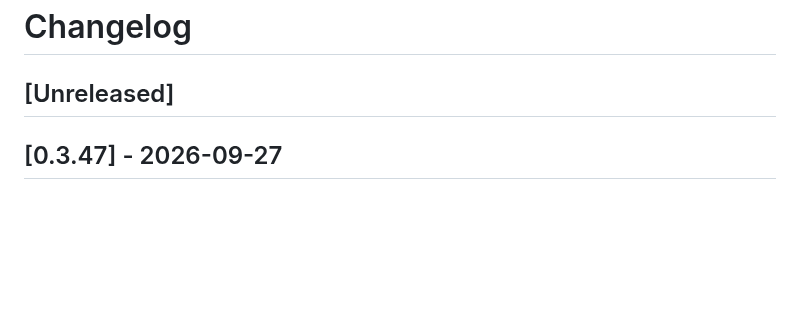
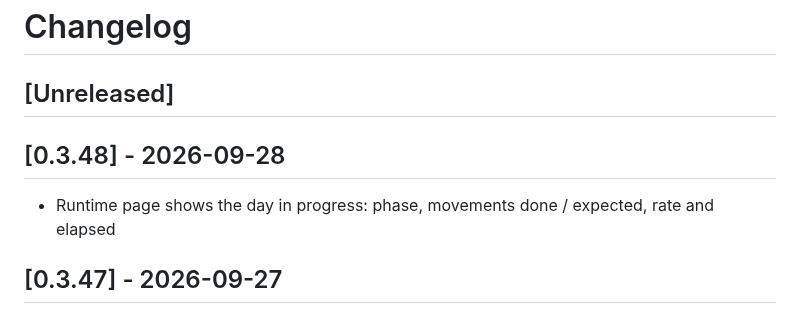
Before and after one commit to drummonds/gobank, a Markdown page: CHANGELOG.md, the part around the change. Rendered like a GitHub page; blank space fills up the shorter version.

Commit message:
Update CHANGELOG for v0.3.48

```diff
--- a/CHANGELOG.md
+++ b/CHANGELOG.md
@@ -1,6 +1,10 @@
 # Changelog
 
 ## [Unreleased]
+
+## [0.3.48] - 2026-09-28
+
+ - Runtime page shows the day in progress: phase, movements done / expected, rate and elapsed
 
 ## [0.3.47] - 2026-09-27
 
```
